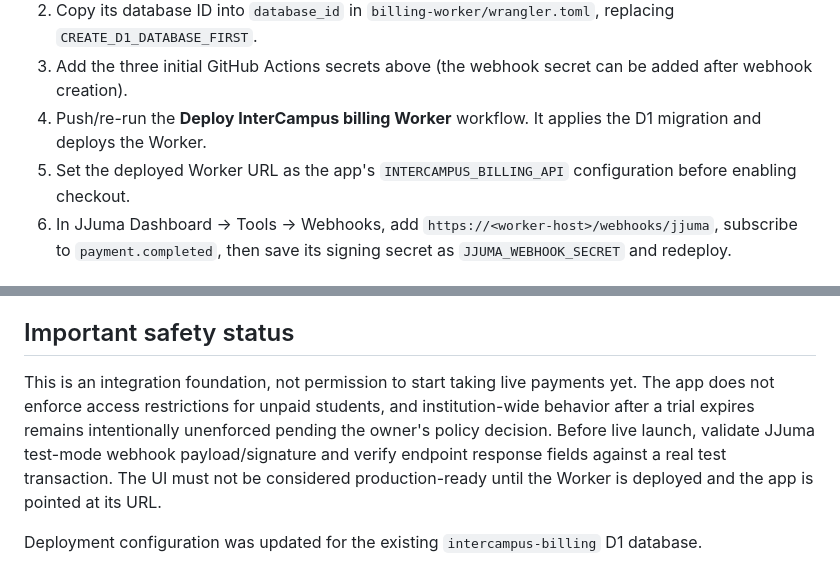
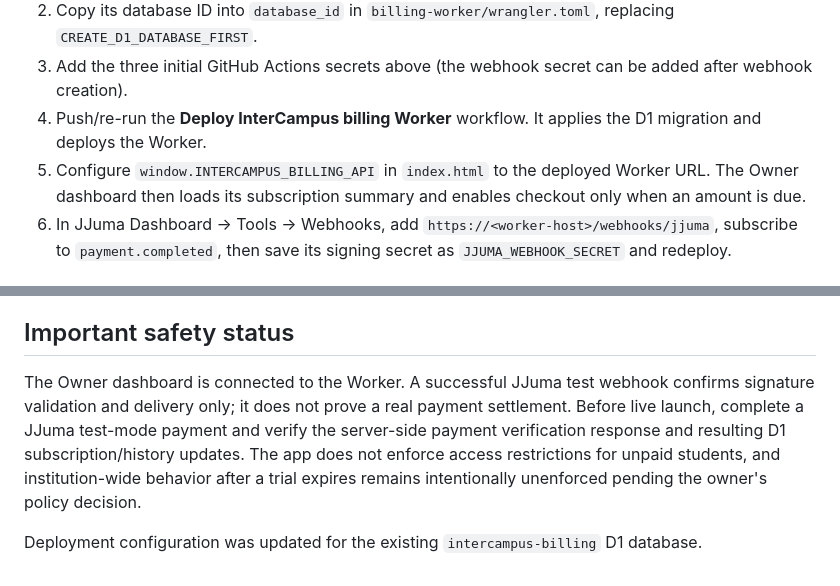
Before and after one commit to jowicode-alt/jowi-biz-os, a Markdown page: billing-worker/README.md, 2 parts joined by grey strips. Drawn GitHub-style.

Commit message:
Document connected billing dashboard and payment validation

```diff
--- a/billing-worker/README.md
+++ b/billing-worker/README.md
@@ -17,7 +17,7 @@ Never put secret values in browser JavaScript or commit them to GitHub. **Do not
 2. Copy its database ID into `database_id` in `billing-worker/wrangler.toml`, replacing `CREATE_D1_DATABASE_FIRST`.
 3. Add the three initial GitHub Actions secrets above (the webhook secret can be added after webhook creation).
 4. Push/re-run the **Deploy InterCampus billing Worker** workflow. It applies the D1 migration and deploys the Worker.
-5. Set the deployed Worker URL as the app's `INTERCAMPUS_BILLING_API` configuration before enabling checkout.
+5. Configure `window.INTERCAMPUS_BILLING_API` in `index.html` to the deployed Worker URL. The Owner dashboard then loads its subscription summary and enables checkout only when an amount is due.
 6. In JJuma Dashboard → Tools → Webhooks, add `https://<worker-host>/webhooks/jjuma`, subscribe to `payment.completed`, then save its signing secret as `JJUMA_WEBHOOK_SECRET` and redeploy.
 
 ## Routes
@@ -38,7 +38,7 @@ Never put secret values in browser JavaScript or commit them to GitHub. **Do not
 
 ## Important safety status
 
-This is an integration foundation, not permission to start taking live payments yet. The app does not enforce access restrictions for unpaid students, and institution-wide behavior after a trial expires remains intentionally unenforced pending the owner's policy decision. Before live launch, validate JJuma test-mode webhook payload/signature and verify endpoint response fields against a real test transaction. The UI must not be considered production-ready until the Worker is deployed and the app is pointed at its URL.
+The Owner dashboard is connected to the Worker. A successful JJuma test webhook confirms signature validation and delivery only; it does not prove a real payment settlement. Before live launch, complete a JJuma test-mode payment and verify the server-side payment verification response and resulting D1 subscription/history updates. The app does not enforce access restrictions for unpaid students, and institution-wide behavior after a trial expires remains intentionally unenforced pending the owner's policy decision.
 
 
 Deployment configuration was updated for the existing `intercampus-billing` D1 database.
```
